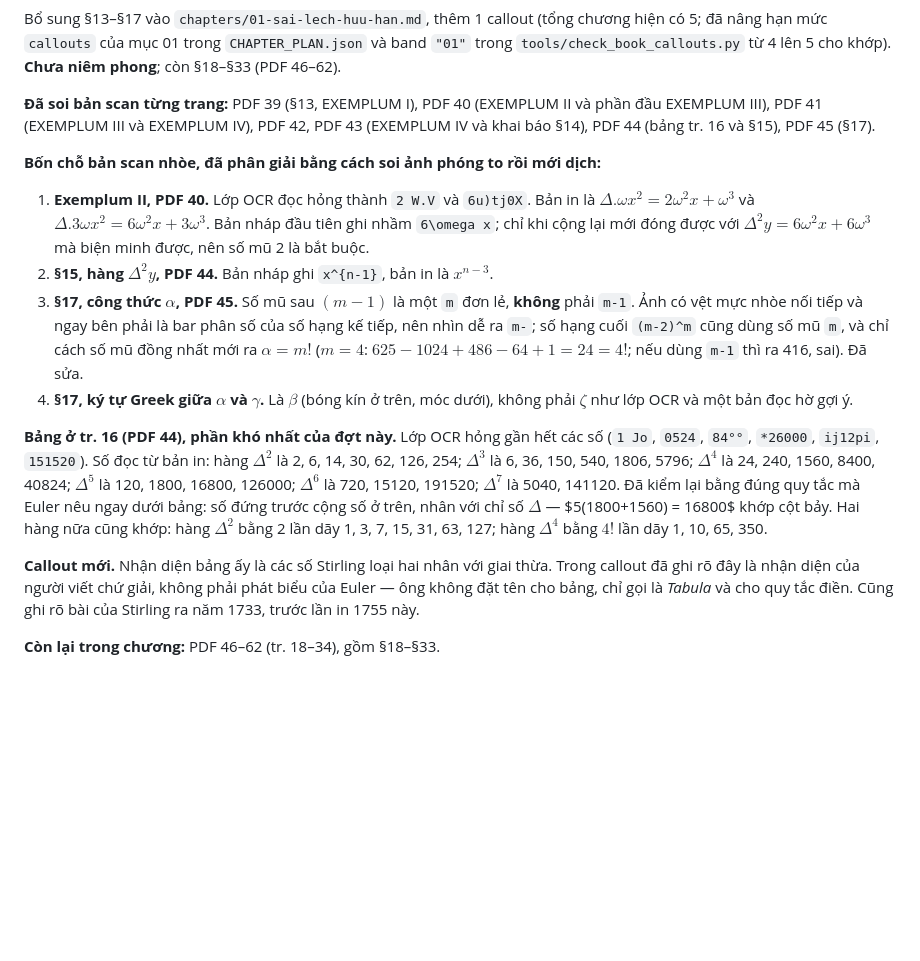
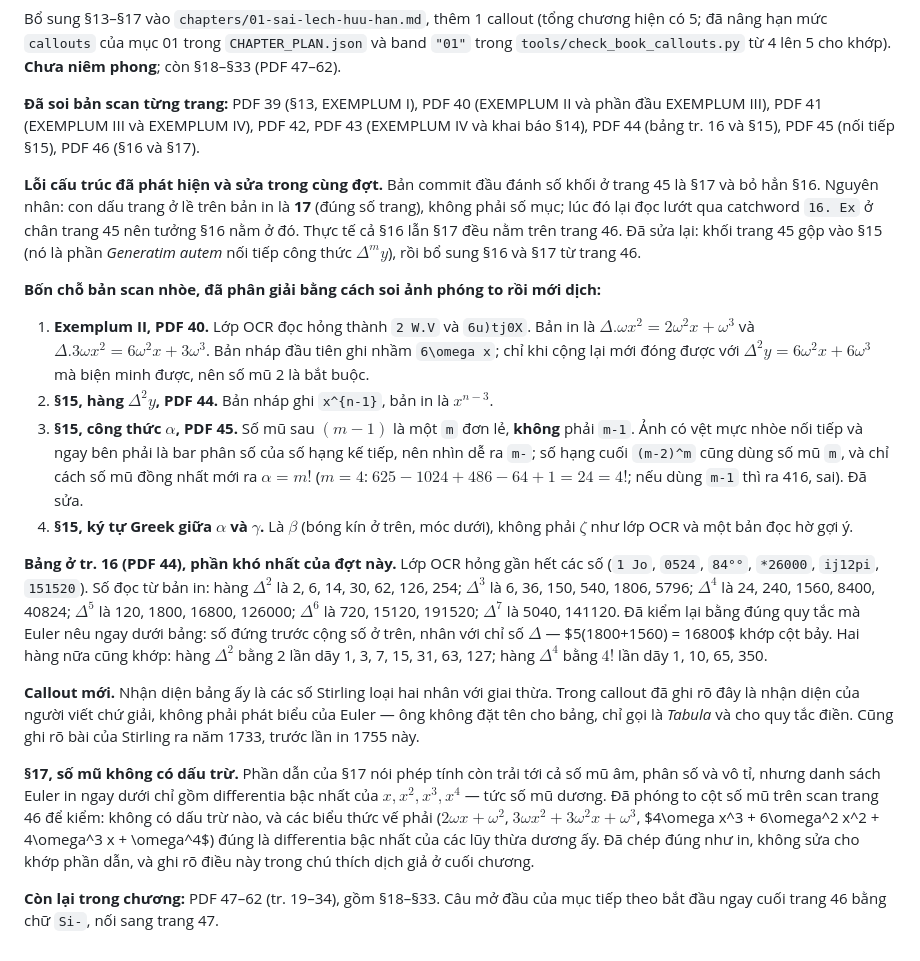
Before and after one commit to chicuong2k3/LatexBlog, a Markdown page: books/euler-calculi-differentialis/TRANSLATION_LEDGER.md, the part around one of its changes. Rendered like a GitHub page; blank space fills up the shorter version.

Commit message:
fix(books): correct section numbering in Euler ch. 01 part 3
The previous commit numbered the block on PDF 45 as section 17 and left
section 16 out entirely. Cause: the marginal mark at the head of the printed
page is the folio 17, not a section number, and the catchword "16. Ex" at the
foot of PDF 45 was mistaken for the section itself. Sections 16 and 17 are
both on PDF 46.

Merged the PDF 45 block back into section 15 -- it is the *Generatim autem*
continuation of the general d^m y formula -- and added sections 16 and 17 from
PDF 46.

Section 16: the m-th difference of x^n is n! * w^n for positive integer n, and
every integral rational function therefore reduces to constant differences.

Section 17 kept as printed. The lead-in announces the method extends to
negative, fractional and irrational exponents, but the list Euler prints below
it holds only first differences of x, x^2, x^3, x^4 -- positive exponents. The
exponent column was magnified on the scan to check: no minus signs, and the
right-hand expressions are exactly the first differences of those positive
powers. Transcribed as printed, with the discrepancy recorded in a translator's
note rather than silently reconciled to the lead-in.

Also corrects two stale references in the ledger note: the alpha/beta/gamma
resolutions belong to section 15, not 17, and the remaining range is now
PDF 47-62, since section 17 ends mid-sentence on PDF 46 with "Si-".

Verified: check_book_callouts --render --strict (5 callouts, 0 errors),
build_books, test_build_books (25), test_build_posts (23).

```diff
--- a/books/euler-calculi-differentialis/TRANSLATION_LEDGER.md
+++ b/books/euler-calculi-differentialis/TRANSLATION_LEDGER.md
@@ -1107,11 +1107,18 @@ một bảng vi sai, cả hai sẽ phải dựng lại thay vì chép ảnh, gi
 Bổ sung §13–§17 vào `chapters/01-sai-lech-huu-han.md`, thêm 1 callout (tổng chương hiện có
 5; đã nâng hạn mức `callouts` của mục 01 trong `CHAPTER_PLAN.json` và band `"01"` trong
 `tools/check_book_callouts.py` từ 4 lên 5 cho khớp). **Chưa niêm phong**; còn §18–§33
-(PDF 46–62).
+(PDF 47–62).
 
 **Đã soi bản scan từng trang:** PDF 39 (§13, EXEMPLUM I), PDF 40 (EXEMPLUM II và phần
 đầu EXEMPLUM III), PDF 41 (EXEMPLUM III và EXEMPLUM IV), PDF 42, PDF 43 (EXEMPLUM IV và
-khai báo §14), PDF 44 (bảng tr. 16 và §15), PDF 45 (§17).
+khai báo §14), PDF 44 (bảng tr. 16 và §15), PDF 45 (nối tiếp §15), PDF 46 (§16 và §17).
+
+**Lỗi cấu trúc đã phát hiện và sửa trong cùng đợt.** Bản commit đầu đánh số khối ở trang 45
+là §17 và bỏ hẳn §16. Nguyên nhân: con dấu trang ở lề trên bản in là **17** (đúng số trang),
+không phải số mục; lúc đó lại đọc lướt qua catchword `16. Ex` ở chân trang 45 nên tưởng §16
+nằm ở đó. Thực tế cả §16 lẫn §17 đều nằm trên trang 46. Đã sửa lại: khối trang 45 gộp vào
+§15 (nó là phần *Generatim autem* nối tiếp công thức $\Delta^m y$), rồi bổ sung §16 và §17
+từ trang 46.
 
 **Bốn chỗ bản scan nhòe, đã phân giải bằng cách soi ảnh phóng to rồi mới dịch:**
 
@@ -1120,12 +1127,12 @@ khai báo §14), PDF 44 (bảng tr. 16 và §15), PDF 45 (§17).
    Bản nháp đầu tiên ghi nhầm `6\omega x`; chỉ khi cộng lại mới đóng được với
    $\Delta^2 y = 6\omega^2x + 6\omega^3$ mà biện minh được, nên số mũ 2 là bắt buộc.
 2. **§15, hàng $\Delta^2 y$, PDF 44.** Bản nháp ghi `x^{n-1}`, bản in là $x^{n-3}$.
-3. **§17, công thức $\alpha$, PDF 45.** Số mũ sau $(m-1)$ là một `m` đơn lẻ, **không** phải
+3. **§15, công thức $\alpha$, PDF 45.** Số mũ sau $(m-1)$ là một `m` đơn lẻ, **không** phải
    `m-1`. Ảnh có vệt mực nhòe nối tiếp và ngay bên phải là bar phân số của số hạng kế
    tiếp, nên nhìn dễ ra `m-`; số hạng cuối `(m-2)^m` cũng dùng số mũ `m`, và chỉ cách số mũ
    đồng nhất mới ra $\alpha = m!$ ($m=4$: $625 - 1024 + 486 - 64 + 1 = 24 = 4!$; nếu dùng
    `m-1` thì ra 416, sai). Đã sửa.
-4. **§17, ký tự Greek giữa $\alpha$ và $\gamma$.** Là $\beta$ (bóng kín ở trên, móc dưới),
+4. **§15, ký tự Greek giữa $\alpha$ và $\gamma$.** Là $\beta$ (bóng kín ở trên, móc dưới),
    không phải $\zeta$ như lớp OCR và một bản đọc hờ gợi ý.
 
 **Bảng ở tr. 16 (PDF 44), phần khó nhất của đợt này.** Lớp OCR hỏng gần hết các số
@@ -1142,4 +1149,13 @@ callout đã ghi rõ đây là nhận diện của người viết chứ giải,
 ông không đặt tên cho bảng, chỉ gọi là *Tabula* và cho quy tắc điền. Cũng ghi rõ bài của
 Stirling ra năm 1733, trước lần in 1755 này.
 
-**Còn lại trong chương:** PDF 46–62 (tr. 18–34), gồm §18–§33.
+**§17, số mũ không có dấu trừ.** Phần dẫn của §17 nói phép tính còn trải tới cả số mũ âm,
+phân số và vô tỉ, nhưng danh sách Euler in ngay dưới chỉ gồm differentia bậc nhất của
+$x, x^2, x^3, x^4$ — tức số mũ dương. Đã phóng to cột số mũ trên scan trang 46 để kiểm:
+không có dấu trừ nào, và các biểu thức vế phải ($2\omega x + \omega^2$,
+$3\omega x^2 + 3\omega^2 x + \omega^3$, $4\omega x^3 + 6\omega^2 x^2 + 4\omega^3 x +
+\omega^4$) đúng là differentia bậc nhất của các lũy thừa dương ấy. Đã chép đúng như in,
+không sửa cho khớp phần dẫn, và ghi rõ điều này trong chú thích dịch giả ở cuối chương.
+
+**Còn lại trong chương:** PDF 47–62 (tr. 19–34), gồm §18–§33. Câu mở đầu của mục tiếp theo
+bắt đầu ngay cuối trang 46 bằng chữ `Si-`, nối sang trang 47.
```
Also changed, not shown: other parts of books/euler-calculi-differentialis/TRANSLATION_LEDGER.md (+1 -1 lines), 1 other file.
